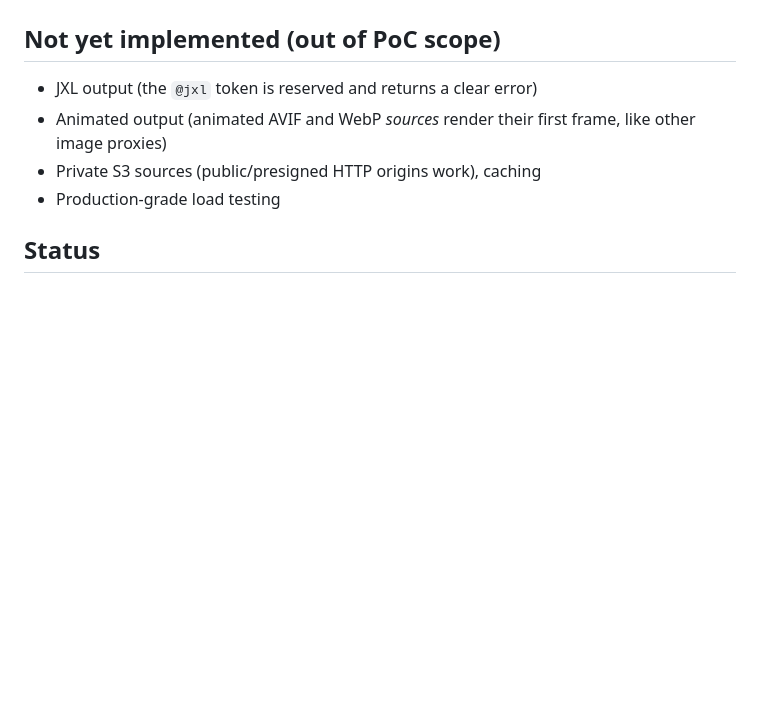
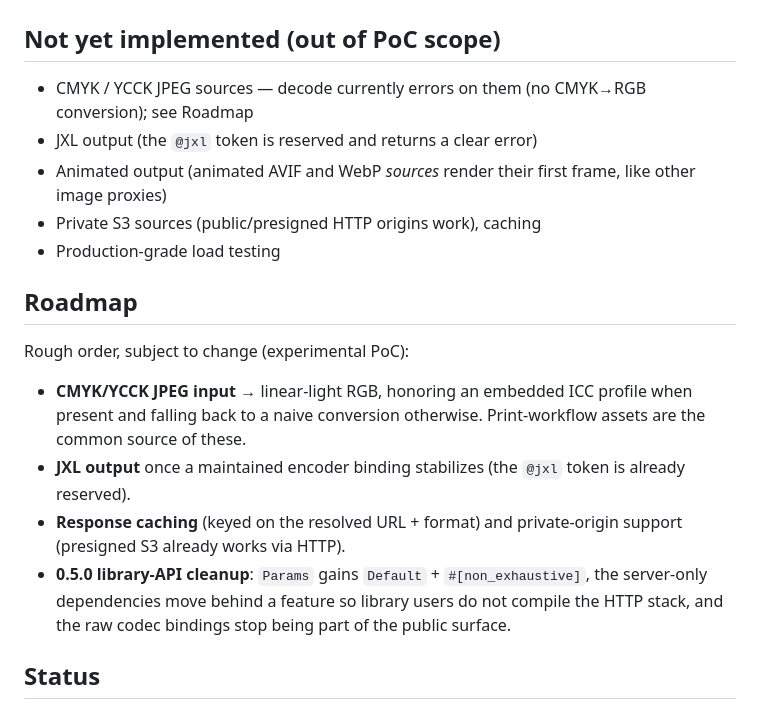
Before and after one commit to oximg/oximg, a Markdown page: README.md, the part around the change. Drawn GitHub-style; blank space fills up the shorter version.

Commit message:
docs(readme): add a Roadmap; note CMYK JPEG is unsupported
CMYK/YCCK JPEG sources currently error at decode (the pipeline
requests RGB output, which libjpeg does not convert CMYK into) — now
stated in the limitations list. A short Roadmap records the planned
direction: CMYK→RGB honoring an embedded ICC profile, JXL output,
response caching / private origins, and the 0.5.0 library-API cleanup.

```diff
--- a/README.md
+++ b/README.md
@@ -246,11 +246,29 @@ default).
 
 ## Not yet implemented (out of PoC scope)
 
+- CMYK / YCCK JPEG sources — decode currently errors on them (no
+  CMYK→RGB conversion); see Roadmap
 - JXL output (the `@jxl` token is reserved and returns a clear error)
 - Animated output (animated AVIF and WebP *sources* render their
   first frame, like other image proxies)
 - Private S3 sources (public/presigned HTTP origins work), caching
 - Production-grade load testing
+
+## Roadmap
+
+Rough order, subject to change (experimental PoC):
+
+- **CMYK/YCCK JPEG input** → linear-light RGB, honoring an embedded
+  ICC profile when present and falling back to a naive conversion
+  otherwise. Print-workflow assets are the common source of these.
+- **JXL output** once a maintained encoder binding stabilizes (the
+  `@jxl` token is already reserved).
+- **Response caching** (keyed on the resolved URL + format) and
+  private-origin support (presigned S3 already works via HTTP).
+- **0.5.0 library-API cleanup**: `Params` gains `Default` +
+  `#[non_exhaustive]`, the server-only dependencies move behind a
+  feature so library users do not compile the HTTP stack, and the
+  raw codec bindings stop being part of the public surface.
 
 ## Status
 
```
